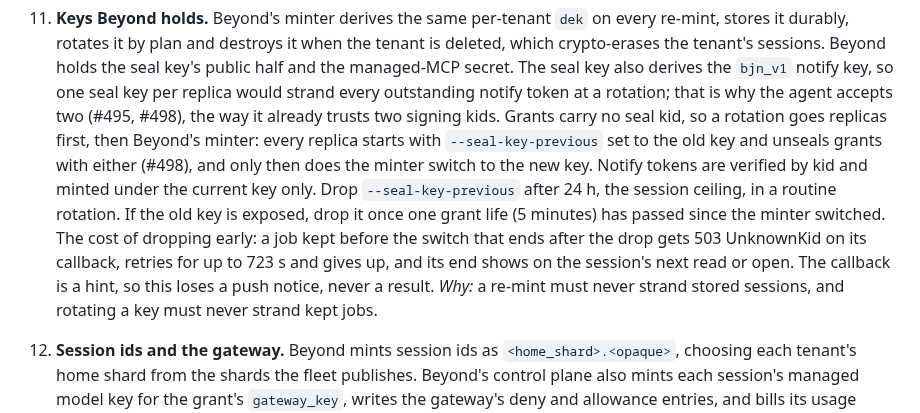
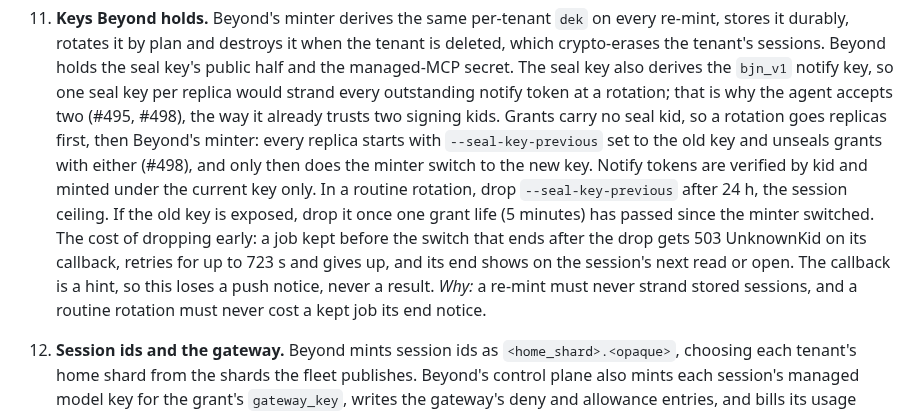
Before and after one commit to beyondoss/ai, a Markdown page: crates/agent/BEYOND.md, the part around the change. GitHub-like rendering.

Commit message:
agent: BEYOND.md decision 11 wraps the drop step and states what a routine rotation keeps
Co-Authored-By: Claude Opus 5.5 <noreply@anthropic.com>
Claude-Session: https://claude.ai/code/session_01XoaQgogNq1z3dNoM9feGoH

```diff
--- a/crates/agent/BEYOND.md
+++ b/crates/agent/BEYOND.md
@@ -151,12 +151,13 @@ and the ring routing in [FLEET.md](FLEET.md). Beyond's edge does neither.
     trusts two signing kids. Grants carry no seal kid, so a rotation goes replicas first, then Beyond's
     minter: every replica starts with `--seal-key-previous` set to the old key and unseals grants with
     either (#498), and only then does the minter switch to the new key. Notify tokens are verified by
-    kid and minted under the current key only. Drop `--seal-key-previous` after 24 h, the session ceiling, in a routine
-    rotation. If the old key is exposed, drop it once one grant life (5 minutes) has passed since the
+    kid and minted under the current key only. In a routine rotation, drop `--seal-key-previous` after
+    24 h, the session ceiling. If the old key is exposed, drop it once one grant life (5 minutes) has passed since the
     minter switched. The cost of dropping early: a job kept before the switch that ends after the drop
     gets 503 UnknownKid on its callback, retries for up to 723 s and gives up, and its end shows on the
     session's next read or open. The callback is a hint, so this loses a push notice, never a result.
-    _Why:_ a re-mint must never strand stored sessions, and rotating a key must never strand kept jobs.
+    _Why:_ a re-mint must never strand stored sessions, and a routine rotation must never cost a kept
+    job its end notice.
 12. **Session ids and the gateway.** Beyond mints session ids as `<home_shard>.<opaque>`, choosing each
     tenant's home shard from the shards the fleet publishes. Beyond's control plane also mints each
     session's managed model key for the grant's `gateway_key`, writes the gateway's deny and allowance
```
